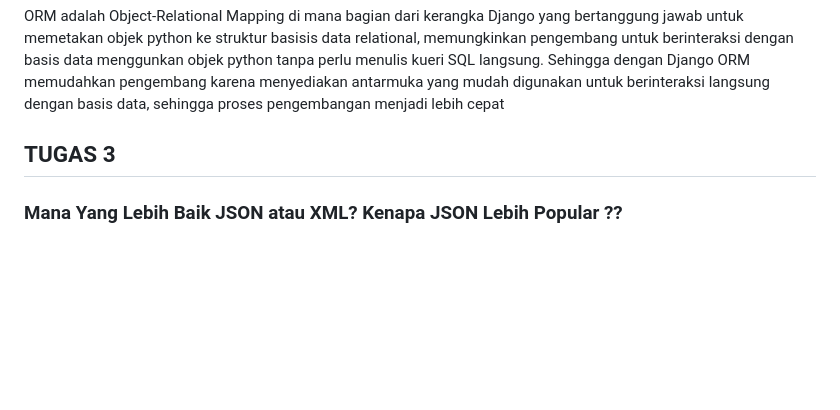
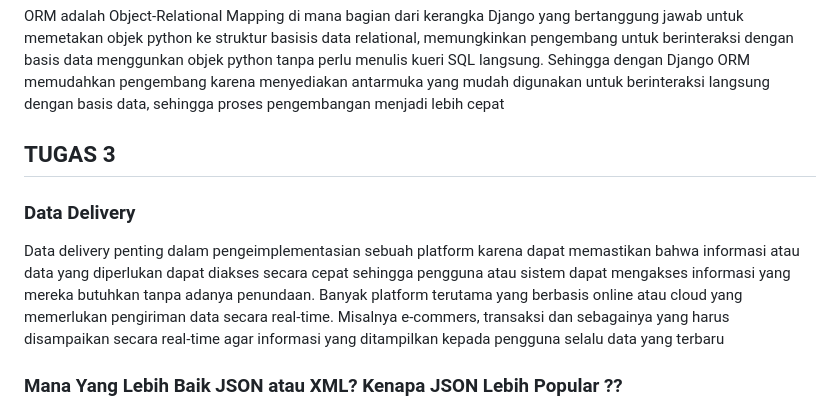
Before and after one commit to lillyskyy/e-commers-tugas1, a Markdown page: README.md, the part around the change. Drawn GitHub-style; blank space fills up the shorter version.

```diff
--- a/README.md
+++ b/README.md
@@ -69,6 +69,9 @@ dengan basis data, sehingga proses pengembangan menjadi lebih cepat
 
 ## TUGAS 3
 
+### Data Delivery
+Data delivery penting dalam pengeimplementasian sebuah platform karena dapat memastikan bahwa informasi atau data yang diperlukan dapat diakses secara cepat sehingga pengguna atau sistem dapat mengakses informasi yang mereka butuhkan tanpa adanya penundaan. Banyak platform terutama yang berbasis online atau cloud yang memerlukan pengiriman data secara real-time. Misalnya e-commers, transaksi dan sebagainya yang harus disampaikan secara real-time agar informasi yang ditampilkan kepada pengguna selalu data yang terbaru
+
 ### Mana Yang Lebih Baik JSON atau XML? Kenapa JSON Lebih Popular ??
 
 Menurut saya JSON lebih baik digunakan dalam beberapa kasus terutama dalam pengembangan web dan aplikasi dibandingkan dengan xml. JSON bersifat lebih ringkas dan mudah dibaca dibandingkan dengan XML, JSON menggunakan lebih sedikit karakter untuk merepresentasikan data yang sama yang membuat lebih efisien dalam ukuran data dan bandwidth. Struktur JSON mirip dengan objek dalam bahasa pemrograman seperti JavaScript.
```
